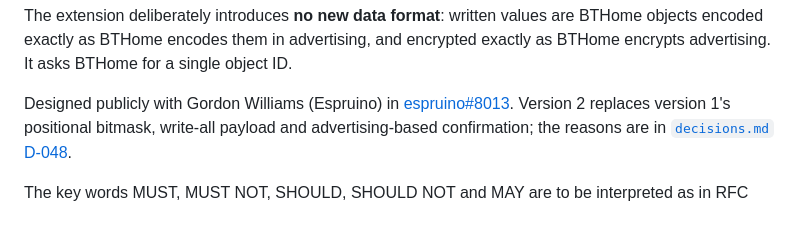
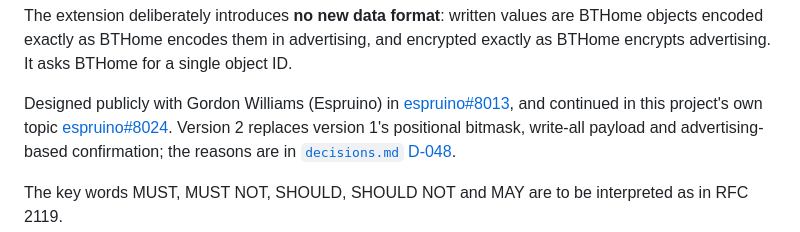
Before and after one commit to yerpj/bthome-writable, a Markdown page: spec/PROTOCOL.md, the part around the change. Drawn GitHub-style.

```diff
--- a/spec/PROTOCOL.md
+++ b/spec/PROTOCOL.md
@@ -15,7 +15,8 @@ encrypted exactly as BTHome encrypts advertising. It asks BTHome for a single
 object ID.
 
 Designed publicly with Gordon Williams (Espruino) in
-[espruino#8013](https://github.com/orgs/espruino/discussions/8013). Version 2
+[espruino#8013](https://github.com/orgs/espruino/discussions/8013), and continued
+in this project's own topic [espruino#8024](https://github.com/orgs/espruino/discussions/8024). Version 2
 replaces version 1's positional bitmask, write-all payload and advertising-based
 confirmation; the reasons are in [`decisions.md` D-048](decisions.md).
 
```
Also changed, not shown: CLAUDE.md (+8 -2 lines).
